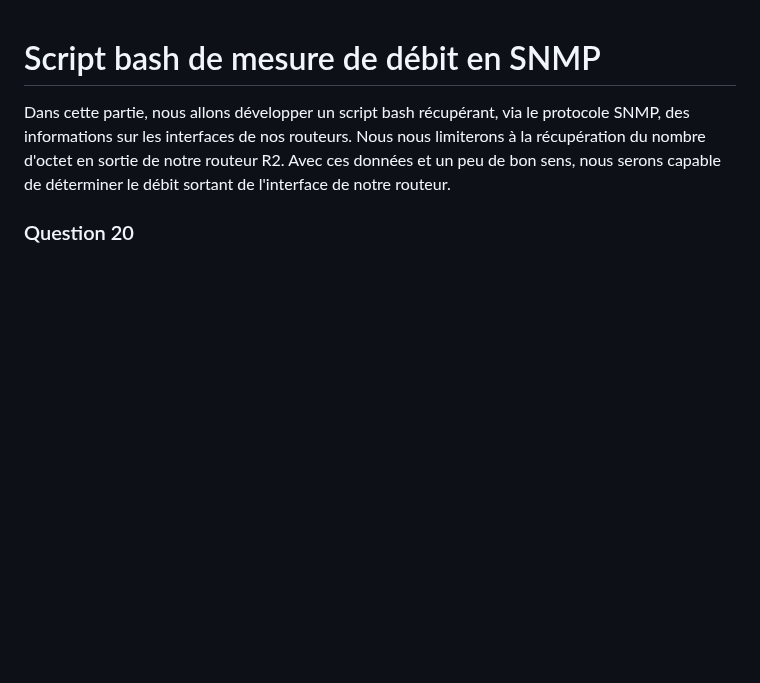
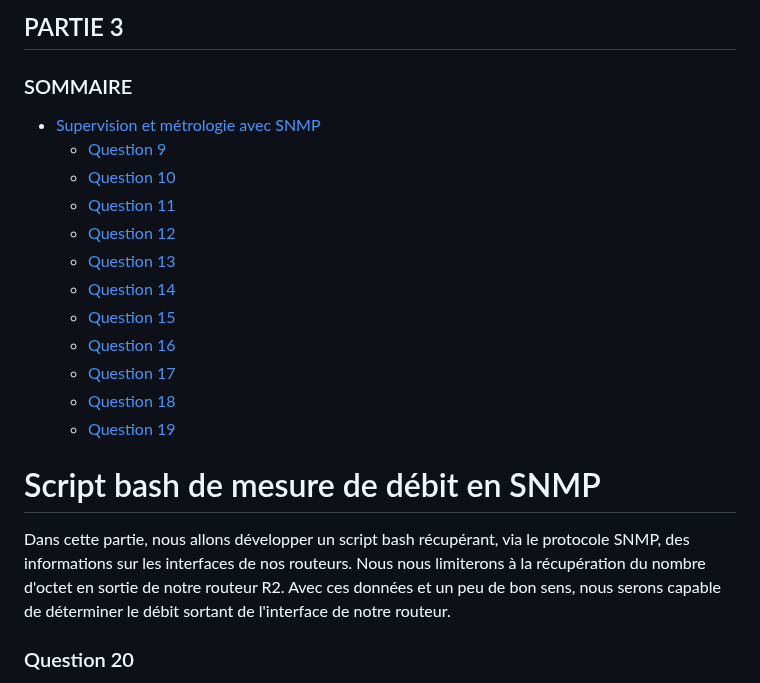
Before and after one commit to alexvallau/23-813-LEICHTNAM-ARIZZI, a Markdown page: README-P3.md, the part around the change. Rendered like a GitHub page; blank space fills up the shorter version.

```diff
--- a/README-P3.md
+++ b/README-P3.md
@@ -1,3 +1,18 @@
+## PARTIE 3
+
+### SOMMAIRE
+- [Supervision et métrologie avec SNMP](#Supervision-et-métrologie-avec-SNMP)
+  - [Question 9](#Question-9)
+  - [Question 10](#Question-10)
+  - [Question 11](#Question-11)
+  - [Question 12](#Question-12)
+  - [Question 13](#Question-13)
+  - [Question 14](#Question-14)
+  - [Question 15](#Question-15)
+  - [Question 16](#Question-16)
+  - [Question 17](#Question-17)
+  - [Question 18](#Question-18)
+  - [Question 19](#Question-19)
 # Script bash de mesure de débit en SNMP
 
 Dans cette partie, nous allons développer un script bash récupérant, via le protocole SNMP, des informations sur les interfaces de nos routeurs. Nous nous limiterons  à la récupération du nombre d'octet en sortie de notre routeur R2. Avec ces données et un peu de bon sens, nous serons capable de déterminer le débit sortant de l'interface de notre routeur.
```
